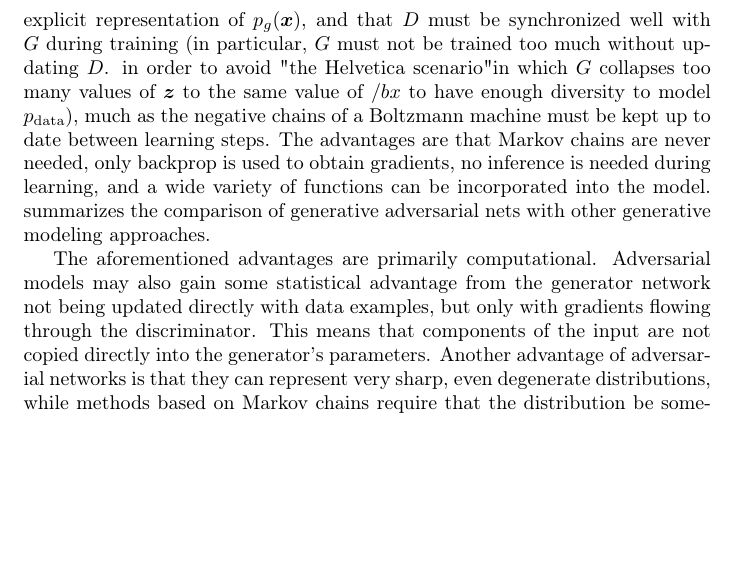
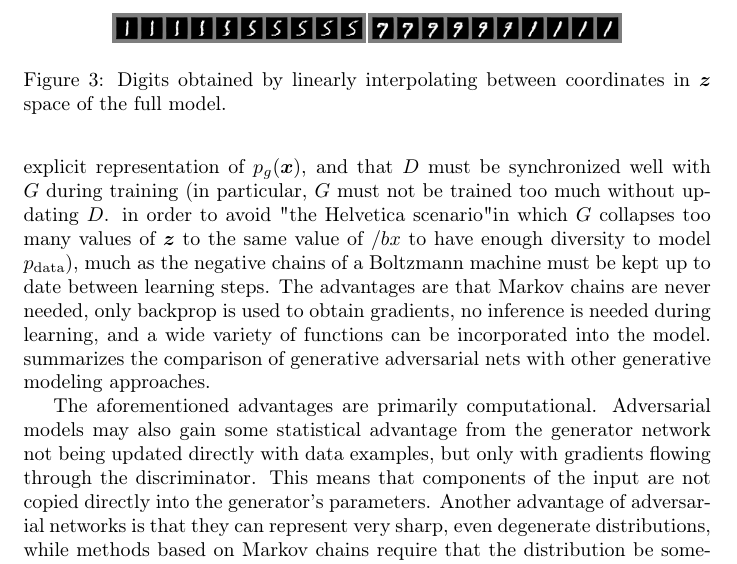
Before and after one commit to Xeena2812/latex-hw, a LaTeX document (nlliec.tex, which reads content/experiments.tex): part of page 9 of 13, cut at the place of the change, the shorter picture padded with empty space. Compiled offline with pdfLaTeX.

Commit message:
Added figure 3

```diff
--- a/content/experiments.tex
+++ b/content/experiments.tex
@@ -34,5 +33,12 @@ we show samples drawn from the generator net after training. While we make no cl
 	\caption{Visualization of samples from the model. Rightmost column show the nearest training example of neighboring sample, in order to demonstrate that the model has not memorized the training set. Samples are fair random draws, no cherry-picked. Unlike most other Visualizations of deep generative models, these images show actual samples from the model distributions, not conditional means given samples of hidden units. Moreover, these samples are uncorrelated because the sampling process does not depend on Markov chain mixing. (a) MNIST (b) TFD (c) CIFAR-10 (fully connected model) (d) CIFAR-10 (convolutional discriminator and ''deconvolutional'' generator)}
 \end{figure}
 
-%TODO: Figure 3
+\begin{figure}[thb]
+	\centering
+	\resizebox{0.75\textwidth}{!}{
+		\includegraphics{figures/figure-3-left.pdf}
+		\includegraphics{figures/figure-3-right.pdf}
+	}
+	\caption{Digits obtained by linearly interpolating between coordinates in $\bz$ space of the full model.}
+\end{figure}
 %TODO: Table 2
```
Also changed, not shown: figures/figure-3-left.pdf (added), figures/figure-3-right.pdf (added), nlliec.pdf, content/experiments.tex (1 more changed lines).
